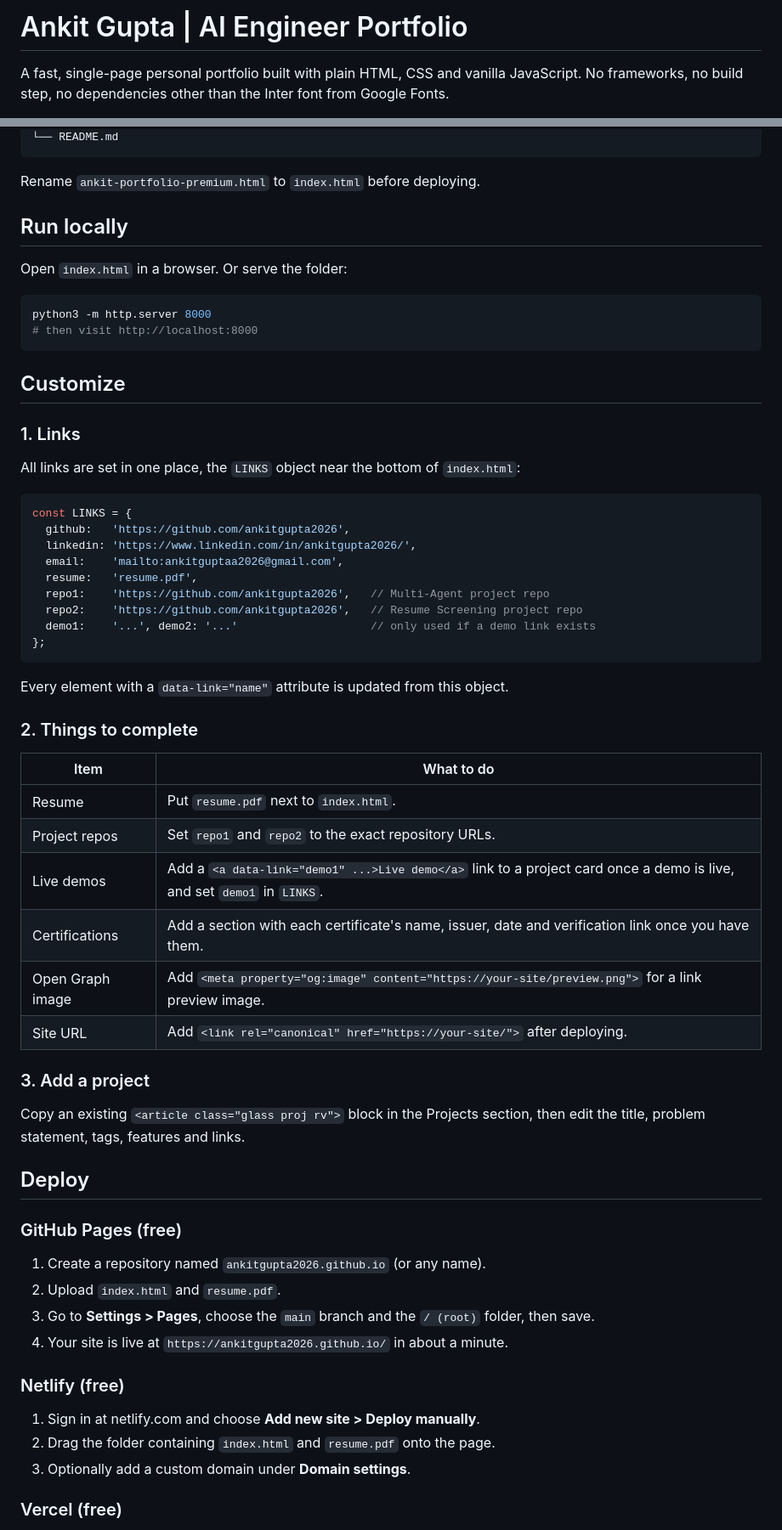
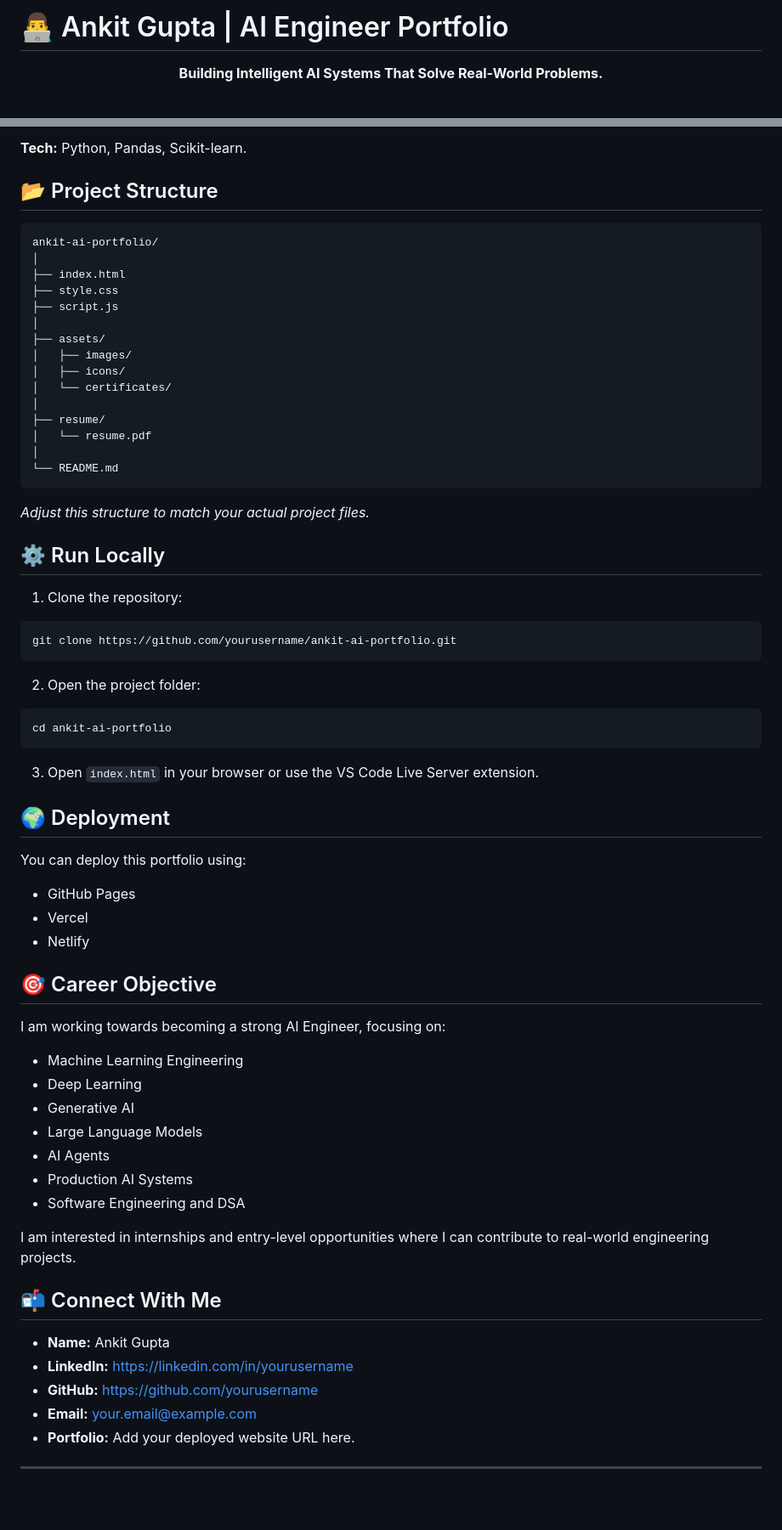
Before and after one commit to ankitgupta2026/ai-engineer-portfolio, a Markdown page: README.md, 2 parts joined by grey strips. Shown at 85% size. GitHub-like rendering; blank space fills up the shorter version.

````diff
--- a/README.md
+++ b/README.md
@@ -1,4 +1,6 @@
-# Ankit Gupta | AI Engineer Portfolio
+# 👨‍💻 Ankit Gupta | AI Engineer Portfolio
 
-A fast, single-page personal portfolio built with plain HTML, CSS and vanilla JavaScript. No frameworks, no build step, no dependencies other than the Inter font from Google Fonts.
+<p align="center">
+  <b>Building Intelligent AI Systems That Solve Real-World Problems.</b>
+</p>
 
@@ -22,66 +81,72 @@ portfolio/
+**Tech:** Python, Pandas, Scikit-learn.
+
+## 📂 Project Structure
+
+```text
+ankit-ai-portfolio/
+│
+├── index.html
+├── style.css
+├── script.js
+│
+├── assets/
+│   ├── images/
+│   ├── icons/
+│   └── certificates/
+│
+├── resume/
+│   └── resume.pdf
+│
 └── README.md
 ```
 
-Rename `ankit-portfolio-premium.html` to `index.html` before deploying.
+*Adjust this structure to match your actual project files.*
 
-## Run locally
+## ⚙️ Run Locally
 
-Open `index.html` in a browser. Or serve the folder:
+1. Clone the repository:
 
 ```bash
-python3 -m http.server 8000
-# then visit http://localhost:8000
+git clone https://github.com/yourusername/ankit-ai-portfolio.git
 ```
 
-## Customize
+2. Open the project folder:
 
-### 1. Links
-
-All links are set in one place, the `LINKS` object near the bottom of `index.html`:
-
-```js
-const LINKS = {
-  github:   'https://github.com/ankitgupta2026',
-  linkedin: 'https://www.linkedin.com/in/ankitgupta2026/',
-  email:    'mailto:ankitguptaa2026@gmail.com',
-  resume:   'resume.pdf',
-  repo1:    'https://github.com/ankitgupta2026',   // Multi-Agent project repo
-  repo2:    'https://github.com/ankitgupta2026',   // Resume Screening project repo
-  demo1:    '...', demo2: '...'                    // only used if a demo link exists
-};
+```bash
+cd ankit-ai-portfolio
 ```
 
-Every element with a `data-link="name"` attribute is updated from this object.
+3. Open `index.html` in your browser or use the VS Code Live Server extension.
 
-### 2. Things to complete
+## 🌍 Deployment
 
-| Item | What to do |
-| --- | --- |
-| Resume | Put `resume.pdf` next to `index.html`. |
-| Project repos | Set `repo1` and `repo2` to the exact repository URLs. |
-| Live demos | Add a `<a data-link="demo1" ...>Live demo</a>` link to a project card once a demo is live, and set `demo1` in `LINKS`. |
-| Certifications | Add a section with each certificate's name, issuer, date and verification link once you have them. |
-| Open Graph image | Add `<meta property="og:image" content="https://your-site/preview.png">` for a link preview image. |
-| Site URL | Add `<link rel="canonical" href="https://your-site/">` after deploying. |
+You can deploy this portfolio using:
 
-### 3. Add a project
+- GitHub Pages
+- Vercel
+- Netlify
 
-Copy an existing `<article class="glass proj rv">` block in the Projects section, then edit the title, problem statement, tags, features and links.
+## 🎯 Career Objective
 
-## Deploy
+I am working towards becoming a strong AI Engineer, focusing on:
 
-### GitHub Pages (free)
+- Machine Learning Engineering
+- Deep Learning
+- Generative AI
+- Large Language Models
+- AI Agents
+- Production AI Systems
+- Software Engineering and DSA
 
-1. Create a repository named `ankitgupta2026.github.io` (or any name).
-2. Upload `index.html` and `resume.pdf`.
-3. Go to **Settings > Pages**, choose the `main` branch and the `/ (root)` folder, then save.
-4. Your site is live at `https://ankitgupta2026.github.io/` in about a minute.
+I am interested in internships and entry-level opportunities where I can contribute to real-world engineering projects.
 
-### Netlify (free)
+## 📬 Connect With Me
 
-1. Sign in at netlify.com and choose **Add new site > Deploy manually**.
-2. Drag the folder containing `index.html` and `resume.pdf` onto the page.
-3. Optionally add a custom domain under **Domain settings**.
+- **Name:** Ankit Gupta
+- **LinkedIn:** https://linkedin.com/in/yourusername
+- **GitHub:** https://github.com/yourusername
+- **Email:** your.email@example.com
+- **Portfolio:** Add your deployed website URL here.
 
-### Vercel (free)
+---
 
````
Also changed, not shown: other parts of README.md (+76 -40 lines).
